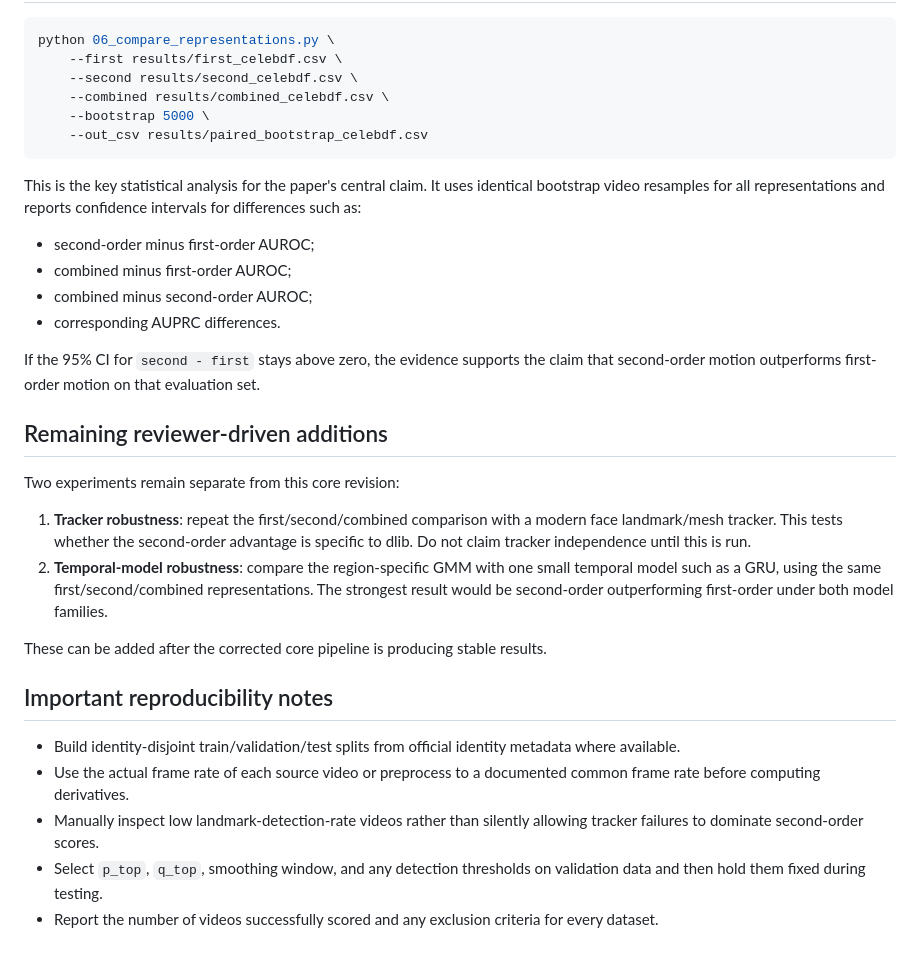
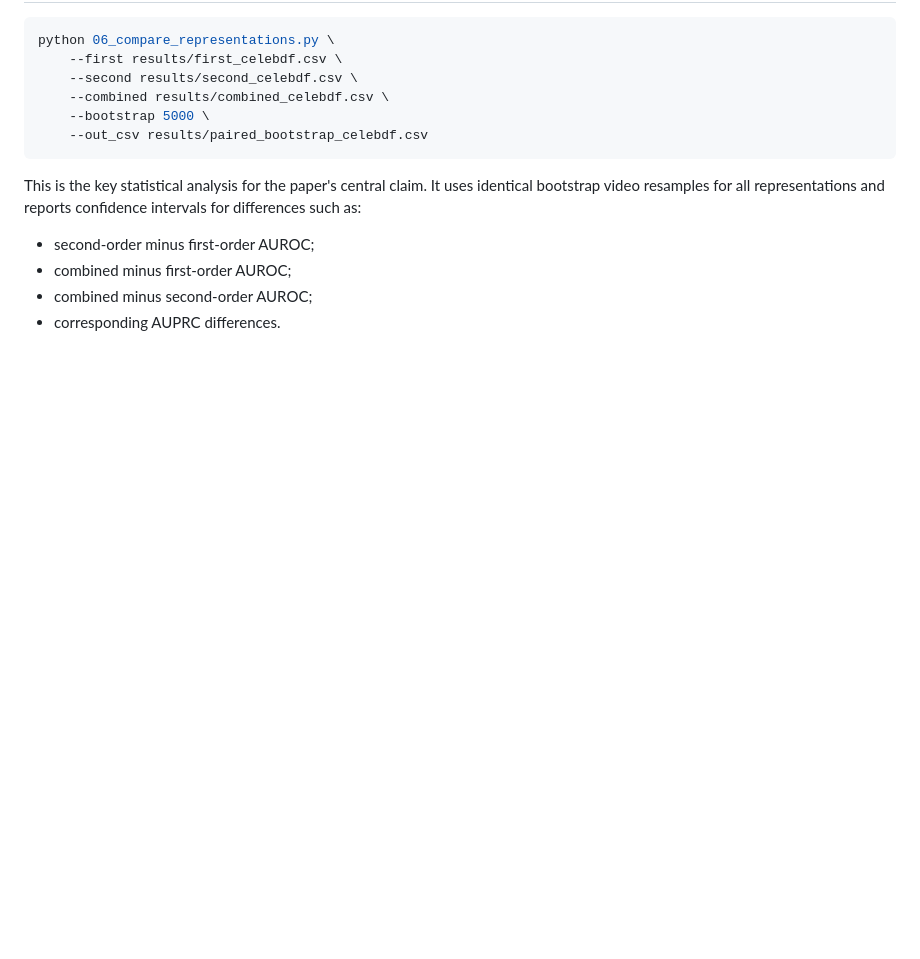
Before and after one commit to sohomd/BFOM, a Markdown page: README.md, the part around the change. Rendered like a GitHub page; blank space fills up the shorter version.

```diff
--- a/README.md
+++ b/README.md
@@ -155,22 +155,3 @@ This is the key statistical analysis for the paper's central claim. It uses iden
 - combined minus first-order AUROC;
 - combined minus second-order AUROC;
 - corresponding AUPRC differences.
-
-If the 95% CI for `second - first` stays above zero, the evidence supports the claim that second-order motion outperforms first-order motion on that evaluation set.
-
-## Remaining reviewer-driven additions
-
-Two experiments remain separate from this core revision:
-
-1. **Tracker robustness**: repeat the first/second/combined comparison with a modern face landmark/mesh tracker. This tests whether the second-order advantage is specific to dlib. Do not claim tracker independence until this is run.
-2. **Temporal-model robustness**: compare the region-specific GMM with one small temporal model such as a GRU, using the same first/second/combined representations. The strongest result would be second-order outperforming first-order under both model families.
-
-These can be added after the corrected core pipeline is producing stable results.
-
-## Important reproducibility notes
-
-- Build identity-disjoint train/validation/test splits from official identity metadata where available.
-- Use the actual frame rate of each source video or preprocess to a documented common frame rate before computing derivatives.
-- Manually inspect low landmark-detection-rate videos rather than silently allowing tracker failures to dominate second-order scores.
-- Select `p_top`, `q_top`, smoothing window, and any detection thresholds on validation data and then hold them fixed during testing.
-- Report the number of videos successfully scored and any exclusion criteria for every dataset.
```
